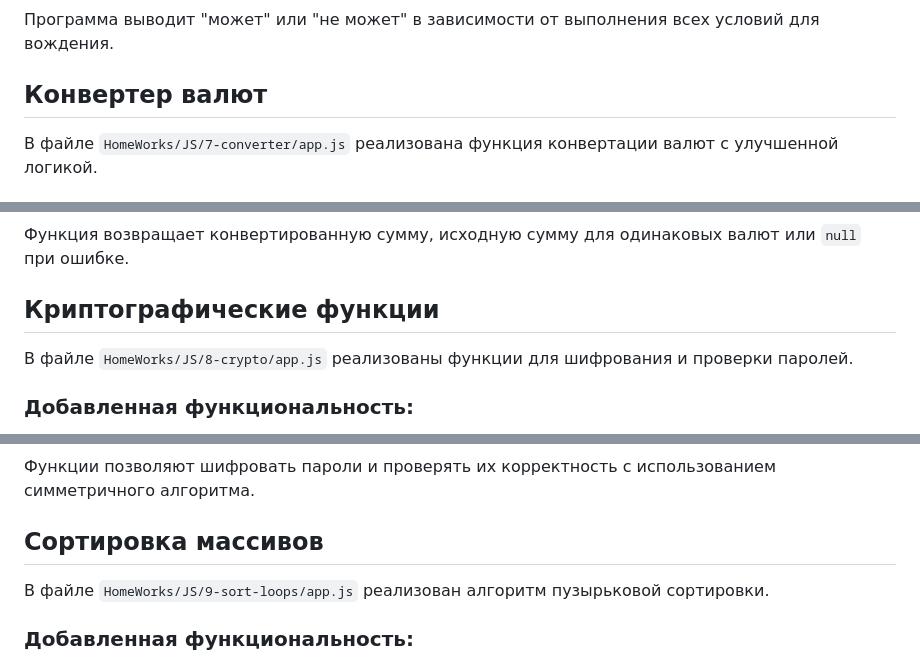
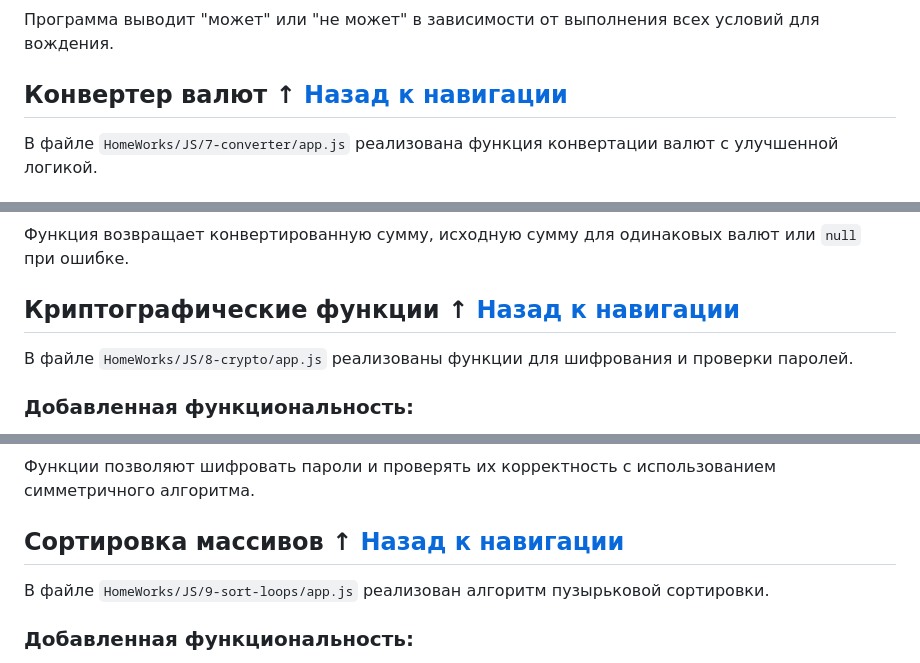
Before and after one commit to Sergei-Popov/HomeWorks-PurpleSchool-JS, a Markdown page: README.md, 3 parts joined by grey strips. Rendered like a GitHub page.

```diff
--- a/README.md
+++ b/README.md
@@ -84,7 +84,7 @@ result = (age >= 18) && hasLicence && !isDrunk;
 ### Результат:
 Программа выводит "может" или "не может" в зависимости от выполнения всех условий для вождения.
 
-## Конвертер валют
+## Конвертер валют ↑ [Назад к навигации](#навигация)
 
 В файле `HomeWorks/JS/7-converter/app.js` реализована функция конвертации валют с улучшенной логикой.
 
@@ -109,7 +109,7 @@ const result = sumInUSD * exchangeRates[finalCurrency];
 ### Результат:
 Функция возвращает конвертированную сумму, исходную сумму для одинаковых валют или `null` при ошибке.
 
-## Криптографические функции
+## Криптографические функции ↑ [Назад к навигации](#навигация)
 
 В файле `HomeWorks/JS/8-crypto/app.js` реализованы функции для шифрования и проверки паролей.
 
@@ -137,7 +137,7 @@ check("ssapdrow", "password") // возвращает true
 ### Результат:
 Функции позволяют шифровать пароли и проверять их корректность с использованием симметричного алгоритма.
 
-## Сортировка массивов
+## Сортировка массивов ↑ [Назад к навигации](#навигация)
 
 В файле `HomeWorks/JS/9-sort-loops/app.js` реализован алгоритм пузырьковой сортировки.
 
```
Also changed, not shown: other parts of README.md (+10 -10 lines).
